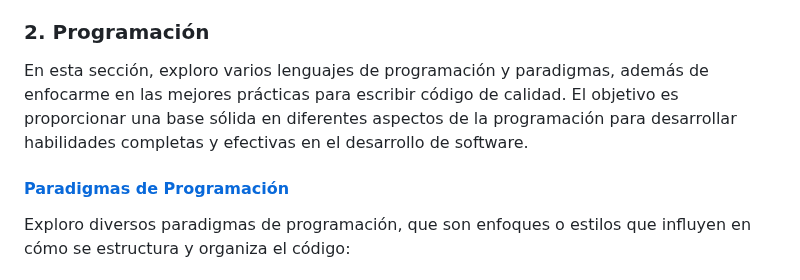
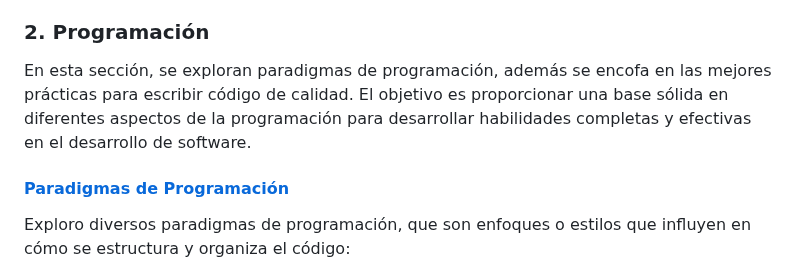
Before and after one commit to AndresGutierrezHurtado/estudio, a Markdown page: README.md, the part around one of its changes. GitHub-like rendering.

```diff
--- a/README.md
+++ b/README.md
@@ -20,5 +20,5 @@ Estos algoritmos son fundamentales para resolver problemas de manera eficiente,
 
 
 ### 2. Programación
-En esta sección, exploro varios lenguajes de programación y paradigmas, además de enfocarme en las mejores prácticas para escribir código de calidad. El objetivo es proporcionar una base sólida en diferentes aspectos de la programación para desarrollar habilidades completas y efectivas en el desarrollo de software.
+En esta sección, se exploran paradigmas de programación, además se encofa en las mejores prácticas para escribir código de calidad. El objetivo es proporcionar una base sólida en diferentes aspectos de la programación para desarrollar habilidades completas y efectivas en el desarrollo de software.
 
```
Also changed, not shown: other parts of README.md (+1 -1 lines), programming/paradigms/paradigms.md (added, +18 -0 lines).
